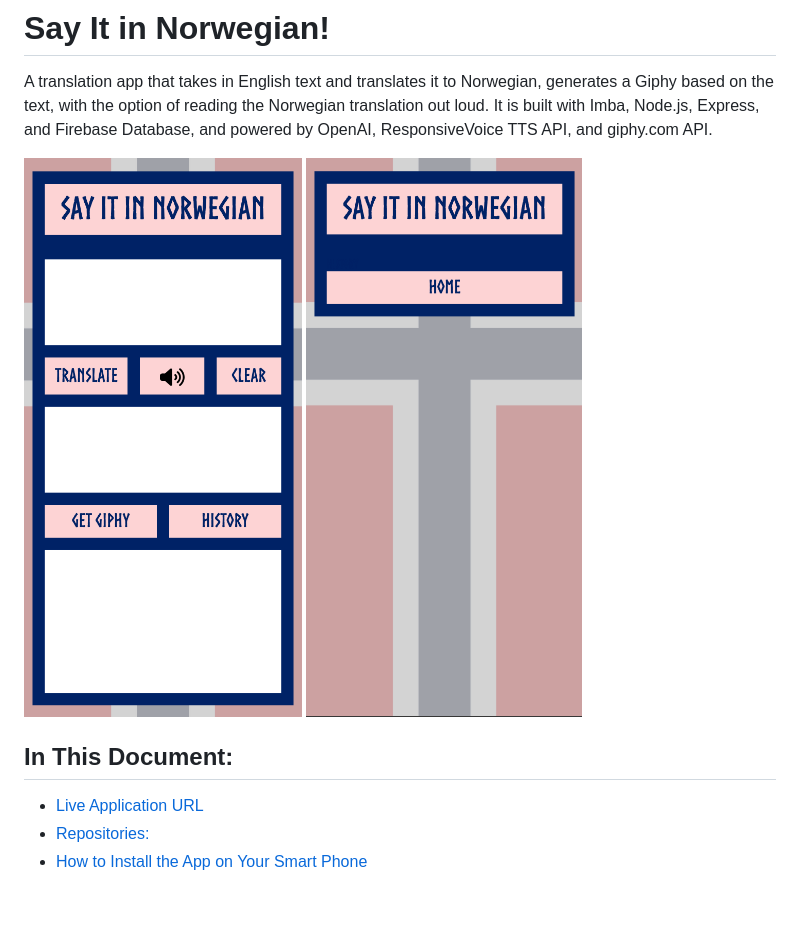
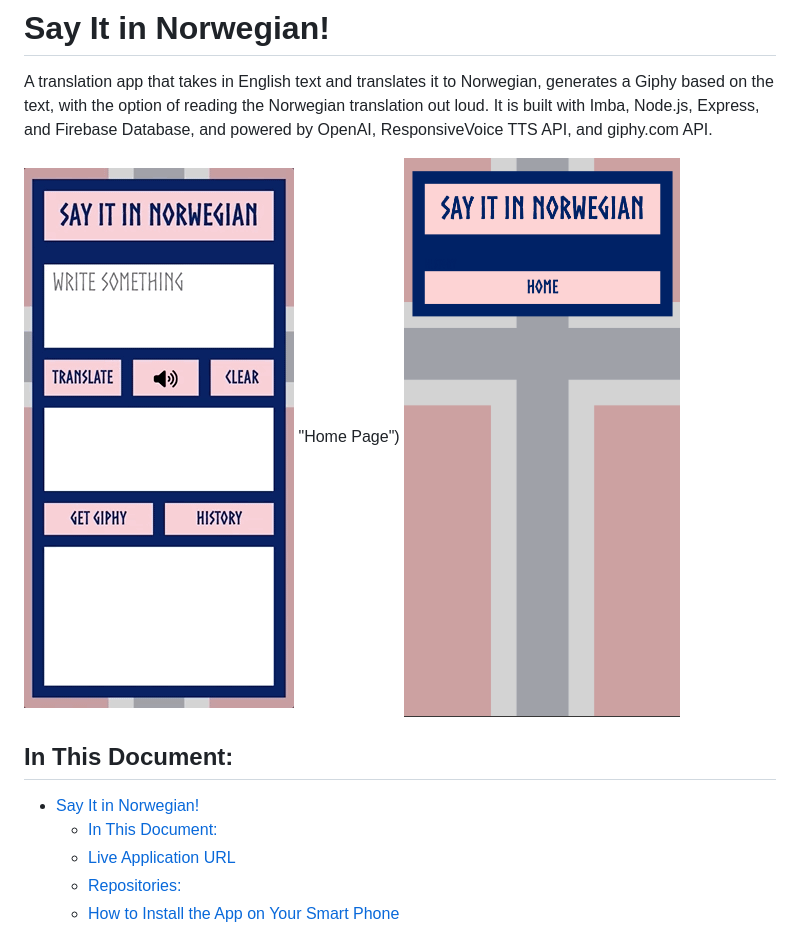
Before and after one commit to shantdashjian/say-it-in-norwegian-client, a Markdown page: README.md, the part around the change. Drawn GitHub-style; pictures changed too: screenshots/translate-and-clear.gif (added); blank space fills up the shorter version.

Commit message:
Add translate and clear gif

```diff
--- a/README.md
+++ b/README.md
@@ -1,10 +1,12 @@
 # Say It in Norwegian!
 A translation app that takes in English text and translates it to Norwegian, generates a Giphy based on the text, with the option of reading the Norwegian translation out loud. It is built with Imba, Node.js, Express, and Firebase Database, and powered by OpenAI, ResponsiveVoice TTS API, and giphy.com API.
 
-![home-page](screenshots/home-page.png "Home Page")
+![Translate and Clear](screenshots/translate-and-clear.gif) "Home Page")
 ![history-page](screenshots/history-page.png "History Page")
 
 ## In This Document:
+- [Say It in Norwegian!](#say-it-in-norwegian)
+  - [In This Document:](#in-this-document)
   - [Live Application URL](#live-application-url)
   - [Repositories:](#repositories)
   - [How to Install the App on Your Smart Phone](#how-to-install-the-app-on-your-smart-phone)
```
